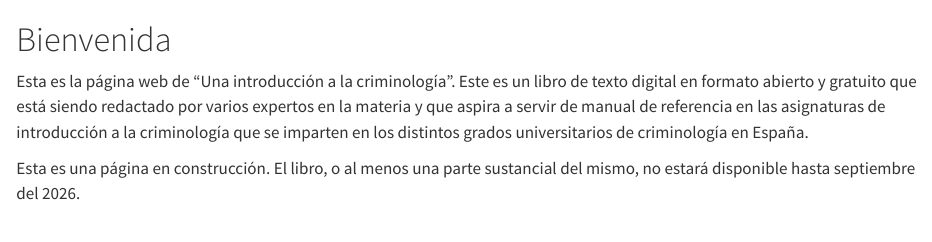
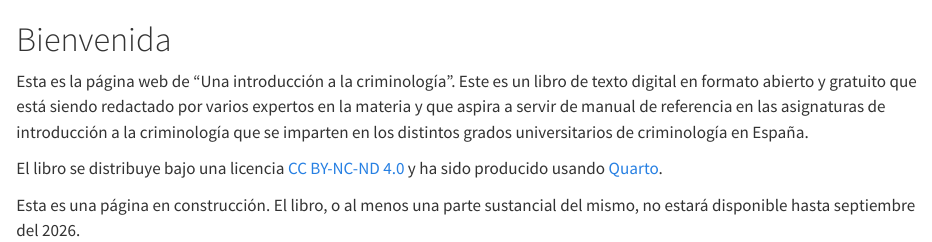
Before and after one commit to jjmedinaariza/intro_crimi, a Quarto document (index.qmd): the page in a window 1100 px wide, from its top. Rendered offline with R 4.5, knitr and Pandoc in place of Quarto, with nearby package versions.

Commit message:
Licencia

```diff
--- a/index.qmd
+++ b/index.qmd
@@ -2,4 +2,6 @@
 
 Esta es la página web de "Una introducción a la criminología". Este es un libro de texto digital en formato abierto y gratuito que está siendo redactado por varios expertos en la materia y que aspira a servir de manual de referencia en las asignaturas de introducción a la criminología que se imparten en los distintos grados universitarios de criminología en España.
 
+El libro se distribuye bajo una licencia [CC BY-NC-ND 4.0](https://creativecommons.org/licenses/by-nc-nd/4.0/deed.en) y ha sido producido usando [Quarto](https://quarto.org/).
+
 Esta es una página en construcción. El libro, o al menos una parte sustancial del mismo, no estará disponible hasta septiembre del 2026.
```
Also changed, not shown: intro.qmd (line endings or trailing spaces), 3 other files.
